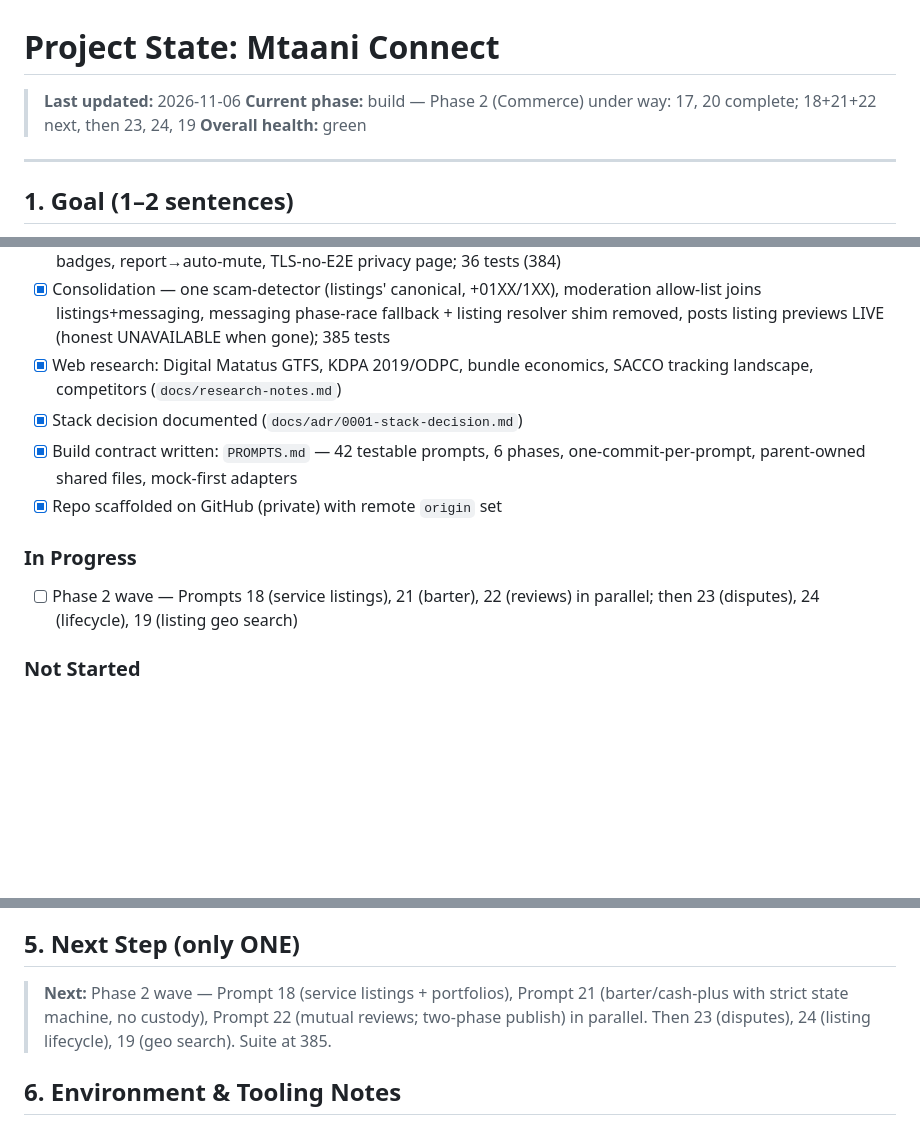
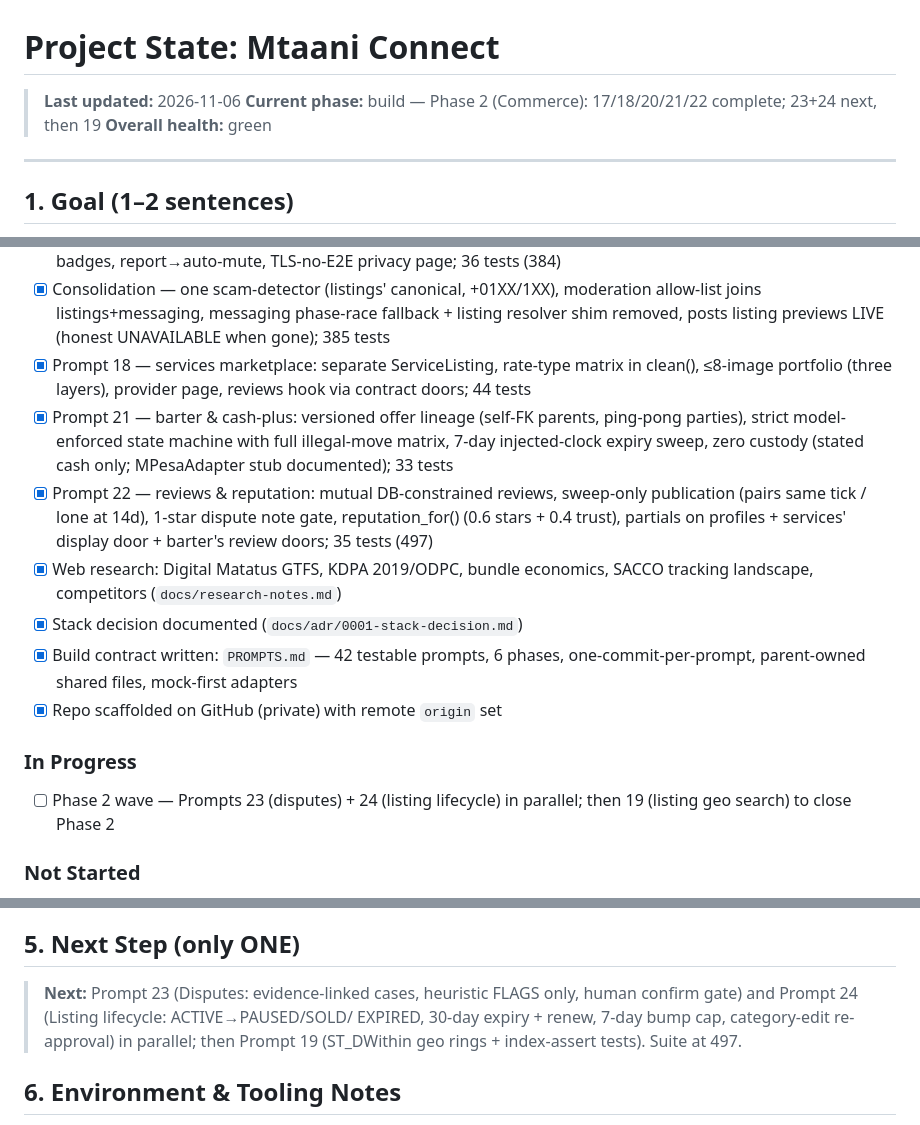
Before and after one commit to drwjkirkpatrick-web/mtaani-connect, a Markdown page: Project_state.md, 3 parts joined by grey strips. GitHub-like rendering; blank space fills up the shorter version.

Commit message:
Docs: Phase 2 wave 2 landed (18, 21, 22); 497 tests green

```diff
--- a/Project_state.md
+++ b/Project_state.md
@@ -1,7 +1,7 @@
 # Project State: Mtaani Connect
 
 > **Last updated:** 2026-11-06
-> **Current phase:** build — Phase 2 (Commerce) under way: 17, 20 complete; 18+21+22 next, then 23, 24, 19
+> **Current phase:** build — Phase 2 (Commerce): 17/18/20/21/22 complete; 23+24 next, then 19
 > **Overall health:** green
 
 ---
@@ -75,6 +75,17 @@ KDPA-compliant from day one.
       moderation allow-list joins listings+messaging, messaging phase-race
       fallback + listing resolver shim removed, posts listing previews LIVE
       (honest UNAVAILABLE when gone); 385 tests
+- [x] Prompt 18 — services marketplace: separate ServiceListing, rate-type
+      matrix in clean(), ≤8-image portfolio (three layers), provider page,
+      reviews hook via contract doors; 44 tests
+- [x] Prompt 21 — barter & cash-plus: versioned offer lineage (self-FK
+      parents, ping-pong parties), strict model-enforced state machine with
+      full illegal-move matrix, 7-day injected-clock expiry sweep, zero
+      custody (stated cash only; MPesaAdapter stub documented); 33 tests
+- [x] Prompt 22 — reviews & reputation: mutual DB-constrained reviews,
+      sweep-only publication (pairs same tick / lone at 14d), 1-star dispute
+      note gate, reputation_for() (0.6 stars + 0.4 trust), partials on
+      profiles + services' display door + barter's review doors; 35 tests (497)
 - [x] Web research: Digital Matatus GTFS, KDPA 2019/ODPC, bundle economics,
       SACCO tracking landscape, competitors (`docs/research-notes.md`)
 - [x] Stack decision documented (`docs/adr/0001-stack-decision.md`)
@@ -83,8 +94,8 @@ KDPA-compliant from day one.
 - [x] Repo scaffolded on GitHub (private) with remote `origin` set
 
 ### In Progress
-- [ ] Phase 2 wave — Prompts 18 (service listings), 21 (barter), 22 (reviews)
-      in parallel; then 23 (disputes), 24 (lifecycle), 19 (listing geo search)
+- [ ] Phase 2 wave — Prompts 23 (disputes) + 24 (listing lifecycle) in
+      parallel; then 19 (listing geo search) to close Phase 2
 
 ### Not Started
 - [ ] Phase 3 (25–31), Phase 4 (32–34), Phase 5 (36–42)
@@ -114,10 +125,11 @@ KDPA-compliant from day one.
 
 ## 5. Next Step (only ONE)
 
-> **Next:** Phase 2 wave — Prompt 18 (service listings + portfolios),
-> Prompt 21 (barter/cash-plus with strict state machine, no custody),
-> Prompt 22 (mutual reviews; two-phase publish) in parallel. Then
-> 23 (disputes), 24 (listing lifecycle), 19 (geo search). Suite at 385.
+> **Next:** Prompt 23 (Disputes: evidence-linked cases, heuristic FLAGS only,
+> human confirm gate) and Prompt 24 (Listing lifecycle: ACTIVE→PAUSED/SOLD/
+> EXPIRED, 30-day expiry + renew, 7-day bump cap, category-edit re-approval)
+> in parallel; then Prompt 19 (ST_DWithin geo rings + index-assert tests).
+> Suite at 497.
 
 ## 6. Environment & Tooling Notes
 
```
Also changed, not shown: PROMPTS.md (+3 -3 lines).
